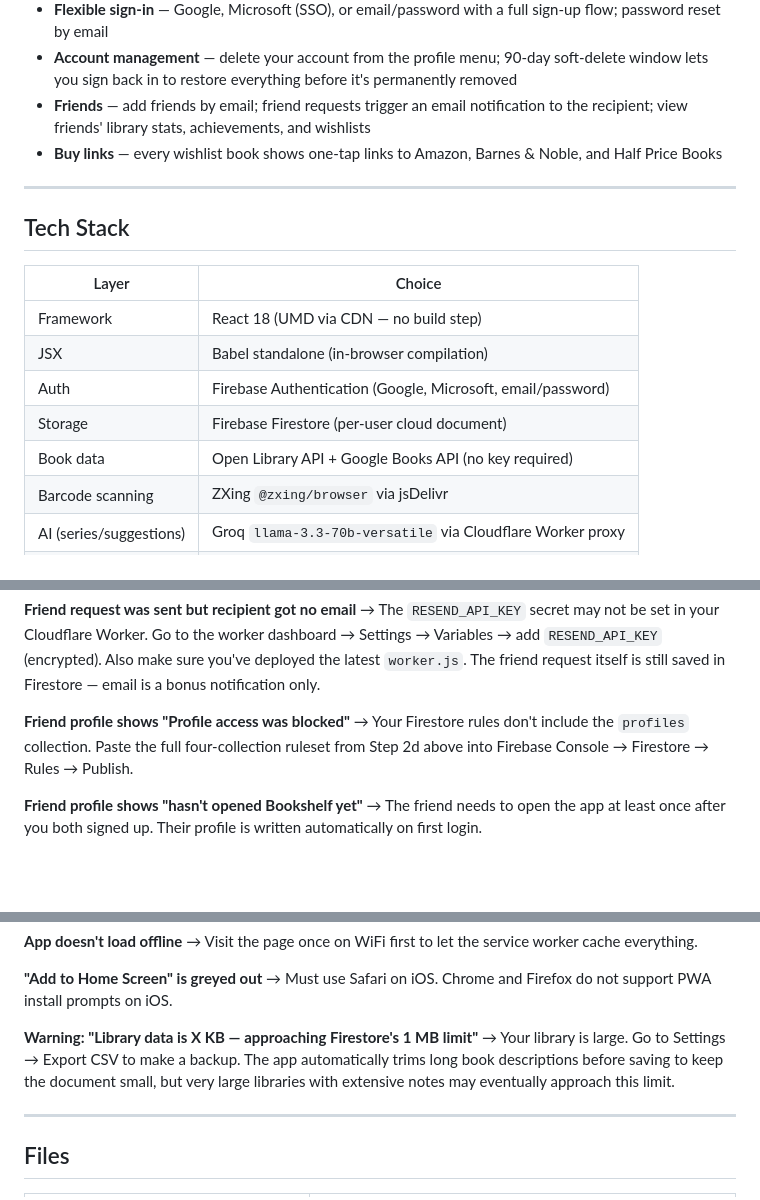
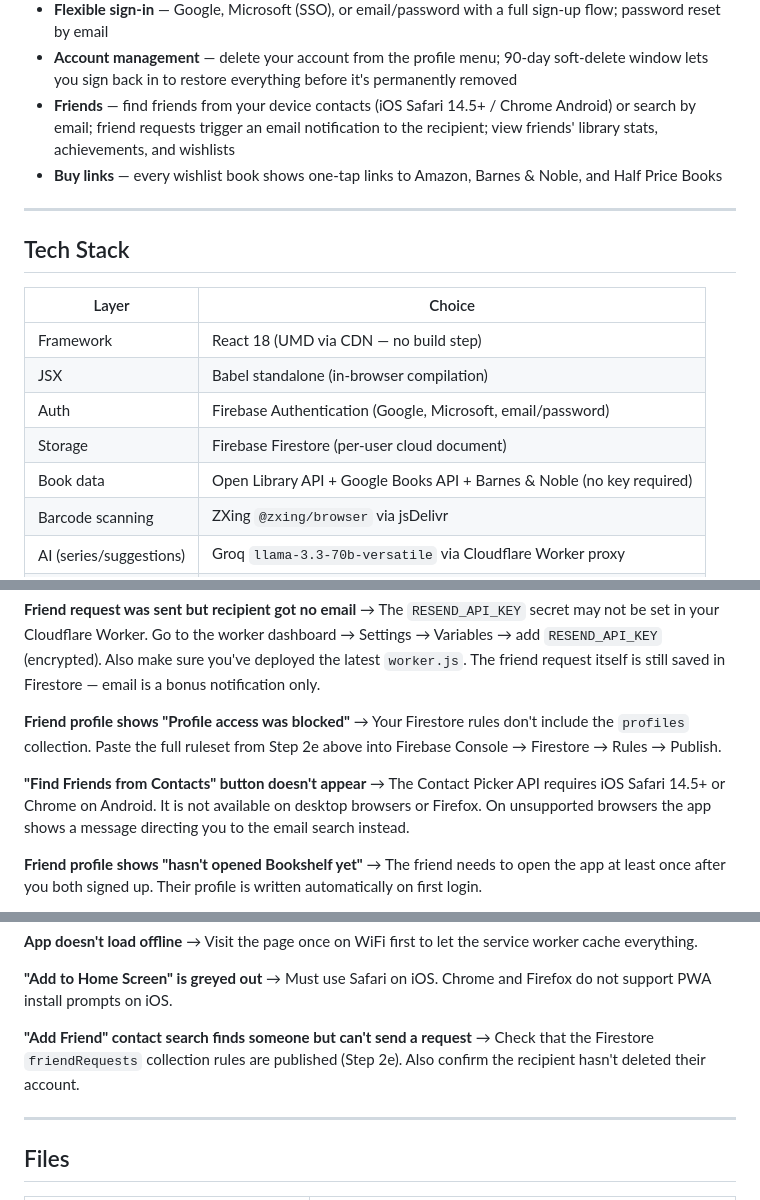
Before and after one commit to bensim123/bookshelf-app, a Markdown page: README.md, 3 parts joined by grey strips. Drawn GitHub-style; blank space fills up the shorter version.

Commit message:
docs: update README for v3.22
Features:
- Friends bullet: add contact-based discovery (iOS Safari 14.5+ / Chrome Android)
- Search: already listed B&N in features but not in tech stack — added

Tech Stack:
- Book data row: add Barnes & Noble alongside Open Library + Google Books

Sharing section:
- Mention "Find Friends from Contacts" alongside email search

Troubleshooting:
- Fix "Step 2d" → "Step 2e" for Firestore rules reference
- Add entry for "Find Friends from Contacts doesn't appear" (Contact Picker
  API requires iOS Safari 14.5+ or Chrome Android; not on desktop/Firefox)
- Remove outdated 1 MB library warning (books now live in a subcollection —
  each book is its own Firestore document with no per-user size ceiling)
- Add entry for friend request send failure

Co-Authored-By: Claude Sonnet 4.6 <noreply@anthropic.com>

```diff
--- a/README.md
+++ b/README.md
@@ -30,7 +30,7 @@ A personal book library tracker that runs entirely as a web app — no app store
 - **Multi-device sync** via Firebase Firestore
 - **Flexible sign-in** — Google, Microsoft (SSO), or email/password with a full sign-up flow; password reset by email
 - **Account management** — delete your account from the profile menu; 90-day soft-delete window lets you sign back in to restore everything before it's permanently removed
-- **Friends** — add friends by email; friend requests trigger an email notification to the recipient; view friends' library stats, achievements, and wishlists
+- **Friends** — find friends from your device contacts (iOS Safari 14.5+ / Chrome Android) or search by email; friend requests trigger an email notification to the recipient; view friends' library stats, achievements, and wishlists
 - **Buy links** — every wishlist book shows one-tap links to Amazon, Barnes & Noble, and Half Price Books
 
 ---
@@ -43,7 +43,7 @@ A personal book library tracker that runs entirely as a web app — no app store
 | JSX | Babel standalone (in-browser compilation) |
 | Auth | Firebase Authentication (Google, Microsoft, email/password) |
 | Storage | Firebase Firestore (per-user cloud document) |
-| Book data | Open Library API + Google Books API (no key required) |
+| Book data | Open Library API + Google Books API + Barnes & Noble (no key required) |
 | Barcode scanning | ZXing `@zxing/browser` via jsDelivr |
 | AI (series/suggestions) | Groq `llama-3.3-70b-versatile` via Cloudflare Worker proxy |
 | Email notifications | Resend (friend-request emails, free tier: 3,000/month) |
@@ -403,7 +403,10 @@ Edit `index.html` and push to `main`. GitHub Pages redeploys automatically withi
 → The `RESEND_API_KEY` secret may not be set in your Cloudflare Worker. Go to the worker dashboard → Settings → Variables → add `RESEND_API_KEY` (encrypted). Also make sure you've deployed the latest `worker.js`. The friend request itself is still saved in Firestore — email is a bonus notification only.
 
 **Friend profile shows "Profile access was blocked"**
-→ Your Firestore rules don't include the `profiles` collection. Paste the full four-collection ruleset from Step 2d above into Firebase Console → Firestore → Rules → Publish.
+→ Your Firestore rules don't include the `profiles` collection. Paste the full ruleset from Step 2e above into Firebase Console → Firestore → Rules → Publish.
+
+**"Find Friends from Contacts" button doesn't appear**
+→ The Contact Picker API requires iOS Safari 14.5+ or Chrome on Android. It is not available on desktop browsers or Firefox. On unsupported browsers the app shows a message directing you to the email search instead.
 
 **Friend profile shows "hasn't opened Bookshelf yet"**
 → The friend needs to open the app at least once after you both signed up. Their profile is written automatically on first login.
@@ -426,8 +429,8 @@ Edit `index.html` and push to `main`. GitHub Pages redeploys automatically withi
 **"Add to Home Screen" is greyed out**
 → Must use Safari on iOS. Chrome and Firefox do not support PWA install prompts on iOS.
 
-**Warning: "Library data is X KB — approaching Firestore's 1 MB limit"**
-→ Your library is large. Go to Settings → Export CSV to make a backup. The app automatically trims long book descriptions before saving to keep the document small, but very large libraries with extensive notes may eventually approach this limit.
+**"Add Friend" contact search finds someone but can't send a request**
+→ Check that the Firestore `friendRequests` collection rules are published (Step 2e). Also confirm the recipient hasn't deleted their account.
 
 ---
 
```
Also changed, not shown: other parts of README.md (+1 -1 lines).
